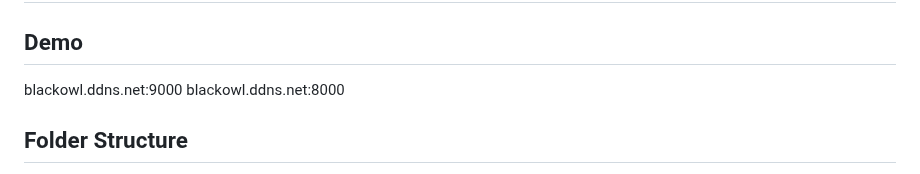
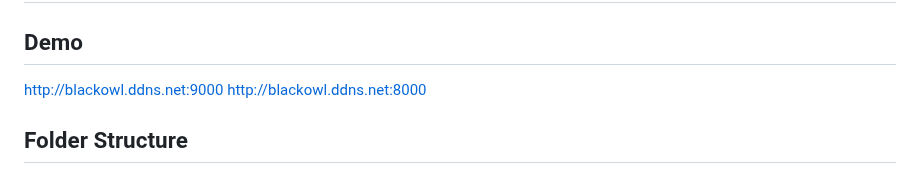
Before and after one commit to fasevd/B-Star, a Markdown page: README.md, the part around the change. GitHub-like rendering.

```diff
--- a/README.md
+++ b/README.md
@@ -18,8 +18,8 @@ The application allows users to upload images, which are then processed and rend
 
 ## Demo
 
-blackowl.ddns.net:9000
-blackowl.ddns.net:8000
+http://blackowl.ddns.net:9000
+http://blackowl.ddns.net:8000
 
 
 ## Folder Structure
```
